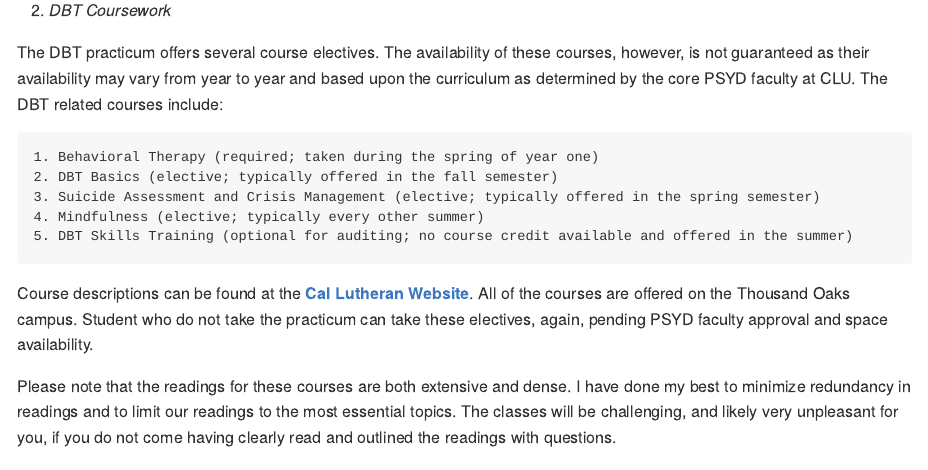
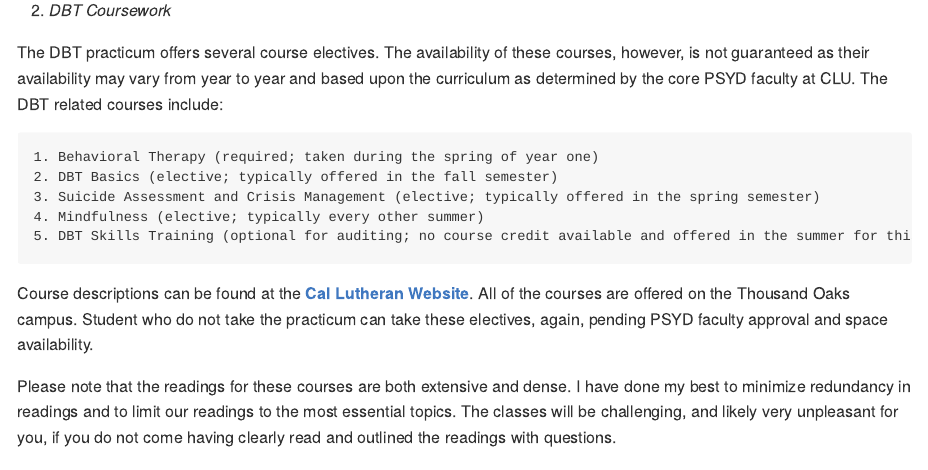
Before and after one commit to jdbedics/dbthandbook, an R Markdown document (index.Rmd): the page in a window 1100 px wide, from 1140 px down. The pictures show the output file docs/index.md that the author committed with the source, drawn offline in the style of GitHub.

Commit message:
com change

```diff
--- a/index.Rmd
+++ b/index.Rmd
@@ -55,7 +55,7 @@ The DBT practicum offers several course electives.  The availability of these co
     2. DBT Basics (elective; typically offered in the fall semester)
     3. Suicide Assessment and Crisis Management (elective; typically offered in the spring semester)
     4. Mindfulness (elective; typically every other summer)
-    5. DBT Skills Training (optional for auditing; no course credit available and offered in the summer)
+    5. DBT Skills Training (optional for auditing; no course credit available and offered in the summer for this course)
 
 Course descriptions can be found at the <a  href="https://www.callutheran.edu/academics/graduate/psyd-clinical-psychology/dbt.html">**Cal Lutheran Website**</a>. All of the courses are offered on the Thousand Oaks campus.  Student who do not take the practicum can take these electives, again, pending PSYD faculty approval and space availability.
 
```
Also changed, not shown: docs/index.md, docs/search_index.json, 1 other file.
